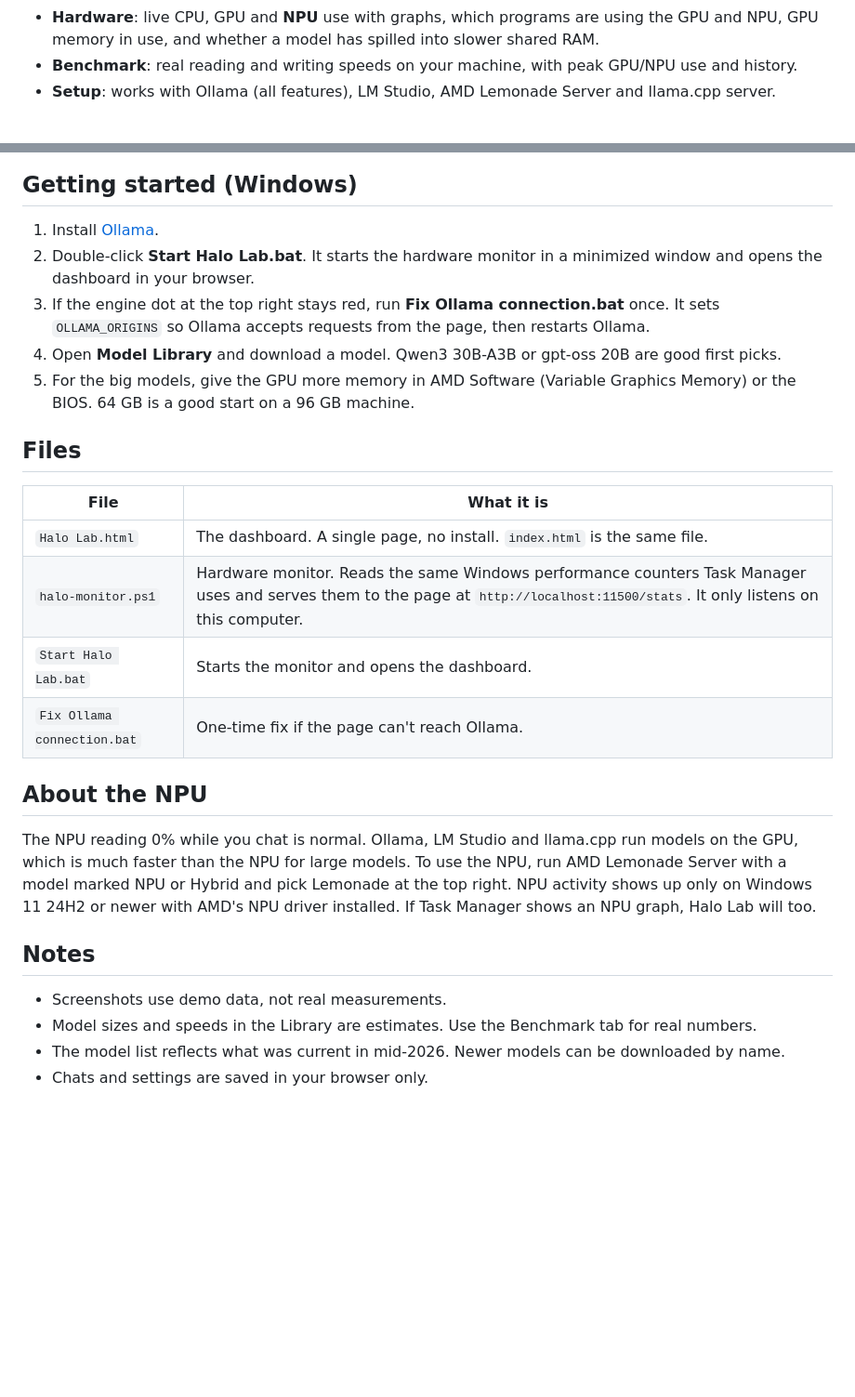
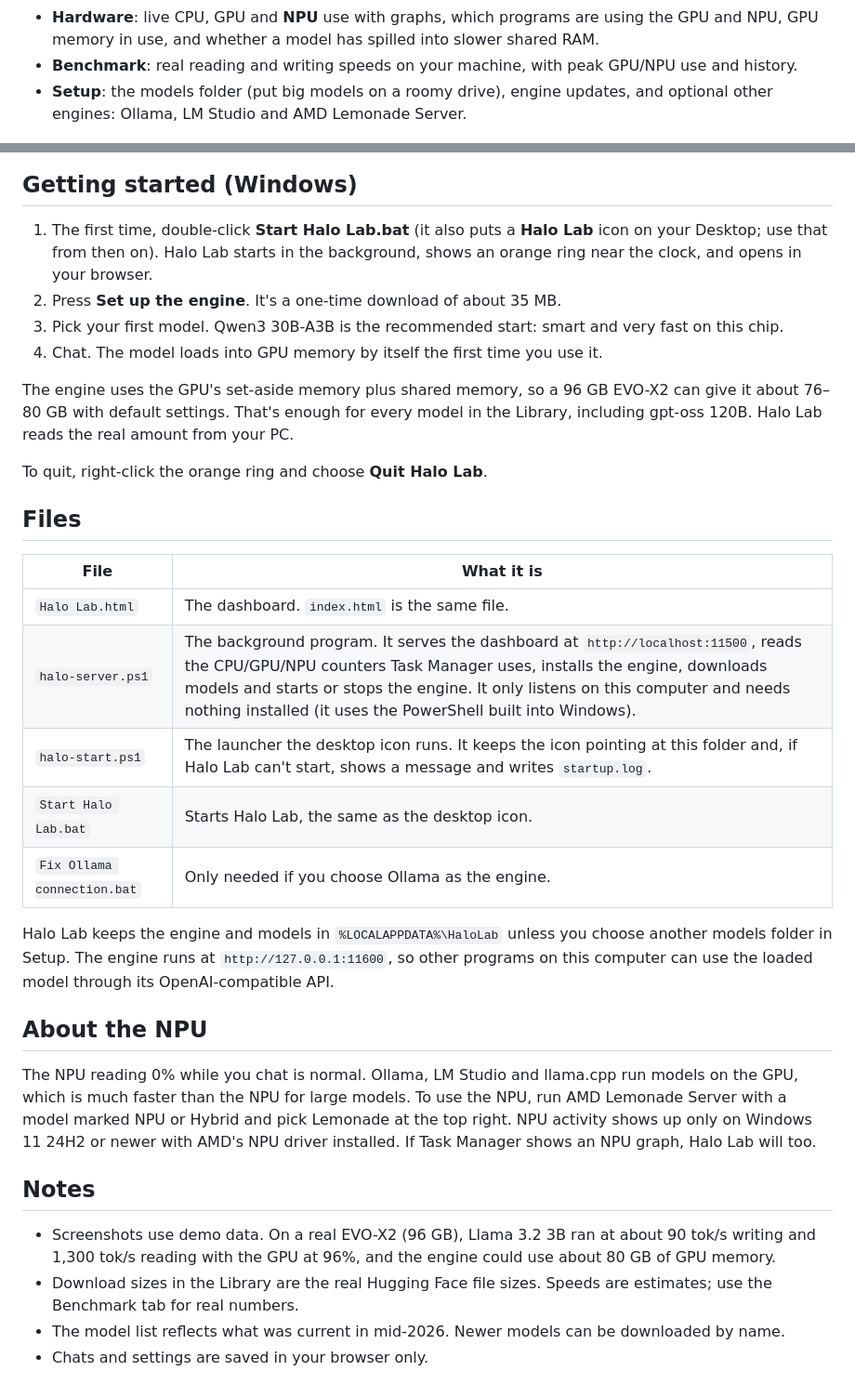
Before and after one commit to hardwaremack-prog/halo-lab, a Markdown page: README.md, 2 parts joined by grey strips. Shown at 93% size. Drawn GitHub-style; blank space fills up the shorter version.

```diff
--- a/README.md
+++ b/README.md
@@ -27,7 +33,8 @@ Everything runs on your own computer. Nothing you type leaves it.
 - **Hardware**: live CPU, GPU and **NPU** use with graphs, which programs are using the GPU and
   NPU, GPU memory in use, and whether a model has spilled into slower shared RAM.
 - **Benchmark**: real reading and writing speeds on your machine, with peak GPU/NPU use and history.
-- **Setup**: works with Ollama (all features), LM Studio, AMD Lemonade Server and llama.cpp server.
+- **Setup**: the models folder (put big models on a roomy drive), engine updates, and optional
+  other engines: Ollama, LM Studio and AMD Lemonade Server.
 
 ![Model Library](screenshot-library.png)
 
@@ -39,23 +46,32 @@ Everything runs on your own computer. Nothing you type leaves it.
 
 ## Getting started (Windows)
 
-1. Install [Ollama](https://ollama.com/download).
-2. Double-click **Start Halo Lab.bat**. It starts the hardware monitor in a minimized window
-   and opens the dashboard in your browser.
-3. If the engine dot at the top right stays red, run **Fix Ollama connection.bat** once.
-   It sets `OLLAMA_ORIGINS` so Ollama accepts requests from the page, then restarts Ollama.
-4. Open **Model Library** and download a model. Qwen3 30B-A3B or gpt-oss 20B are good first picks.
-5. For the big models, give the GPU more memory in AMD Software (Variable Graphics Memory)
-   or the BIOS. 64 GB is a good start on a 96 GB machine.
+1. The first time, double-click **Start Halo Lab.bat** (it also puts a **Halo Lab** icon on your
+   Desktop; use that from then on). Halo Lab starts in the background, shows an orange ring near
+   the clock, and opens in your browser.
+2. Press **Set up the engine**. It's a one-time download of about 35 MB.
+3. Pick your first model. Qwen3 30B-A3B is the recommended start: smart and very fast on this chip.
+4. Chat. The model loads into GPU memory by itself the first time you use it.
+
+The engine uses the GPU's set-aside memory plus shared memory, so a 96 GB EVO-X2 can give it
+about 76–80 GB with default settings. That's enough for every model in the Library, including
+gpt-oss 120B. Halo Lab reads the real amount from your PC.
+
+To quit, right-click the orange ring and choose **Quit Halo Lab**.
 
 ## Files
 
 | File | What it is |
 | --- | --- |
-| `Halo Lab.html` | The dashboard. A single page, no install. `index.html` is the same file. |
-| `halo-monitor.ps1` | Hardware monitor. Reads the same Windows performance counters Task Manager uses and serves them to the page at `http://localhost:11500/stats`. It only listens on this computer. |
-| `Start Halo Lab.bat` | Starts the monitor and opens the dashboard. |
-| `Fix Ollama connection.bat` | One-time fix if the page can't reach Ollama. |
+| `Halo Lab.html` | The dashboard. `index.html` is the same file. |
+| `halo-server.ps1` | The background program. It serves the dashboard at `http://localhost:11500`, reads the CPU/GPU/NPU counters Task Manager uses, installs the engine, downloads models and starts or stops the engine. It only listens on this computer and needs nothing installed (it uses the PowerShell built into Windows). |
+| `halo-start.ps1` | The launcher the desktop icon runs. It keeps the icon pointing at this folder and, if Halo Lab can't start, shows a message and writes `startup.log`. |
+| `Start Halo Lab.bat` | Starts Halo Lab, the same as the desktop icon. |
+| `Fix Ollama connection.bat` | Only needed if you choose Ollama as the engine. |
+
+Halo Lab keeps the engine and models in `%LOCALAPPDATA%\HaloLab` unless you choose another models
+folder in Setup. The engine runs at `http://127.0.0.1:11600`, so other programs on this computer
+can use the loaded model through its OpenAI-compatible API.
 
 ## About the NPU
 
@@ -67,7 +83,9 @@ shows an NPU graph, Halo Lab will too.
 
 ## Notes
 
-- Screenshots use demo data, not real measurements.
-- Model sizes and speeds in the Library are estimates. Use the Benchmark tab for real numbers.
+- Screenshots use demo data. On a real EVO-X2 (96 GB), Llama 3.2 3B ran at about 90 tok/s writing and
+  1,300 tok/s reading with the GPU at 96%, and the engine could use about 80 GB of GPU memory.
+- Download sizes in the Library are the real Hugging Face file sizes. Speeds are estimates; use the
+  Benchmark tab for real numbers.
 - The model list reflects what was current in mid-2026. Newer models can be downloaded by name.
 - Chats and settings are saved in your browser only.
```
Also changed, not shown: other parts of README.md (+6 -0 lines), screenshot-setup.png (added), 7 other files.
